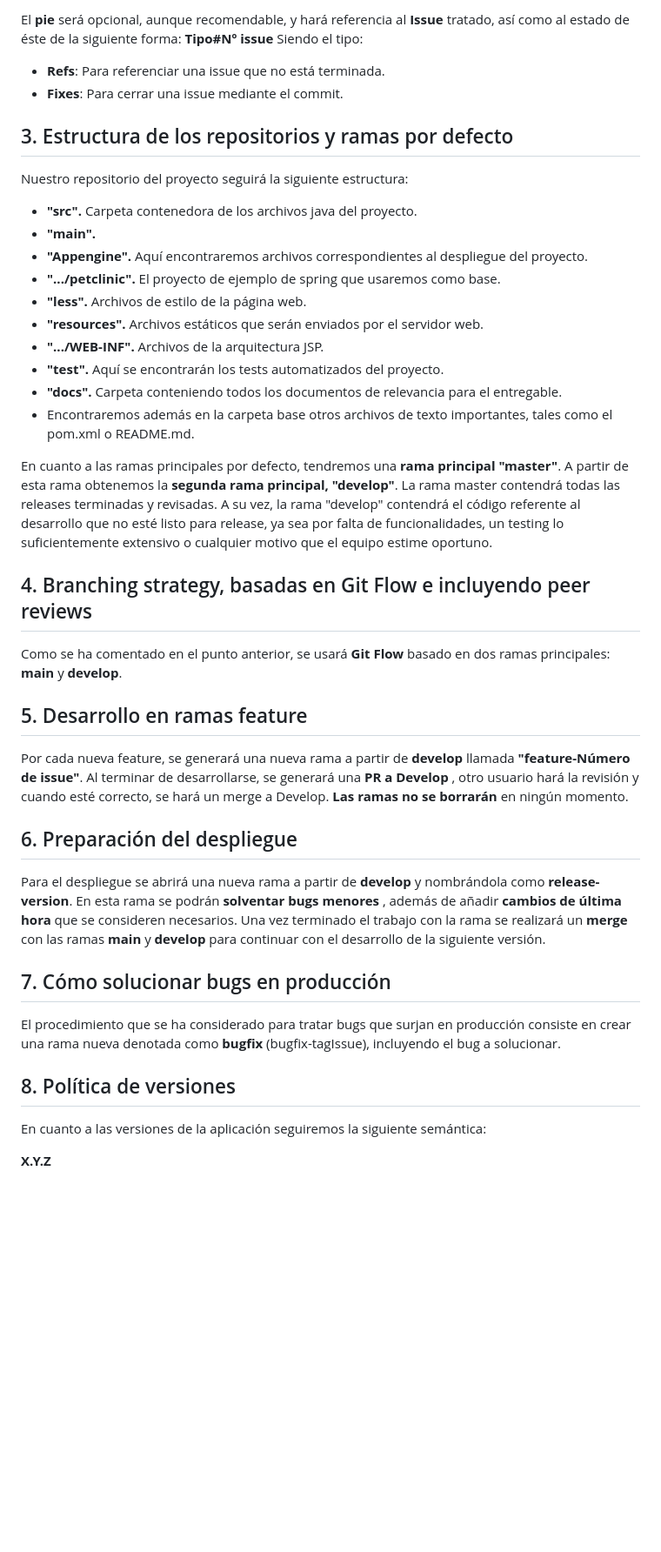
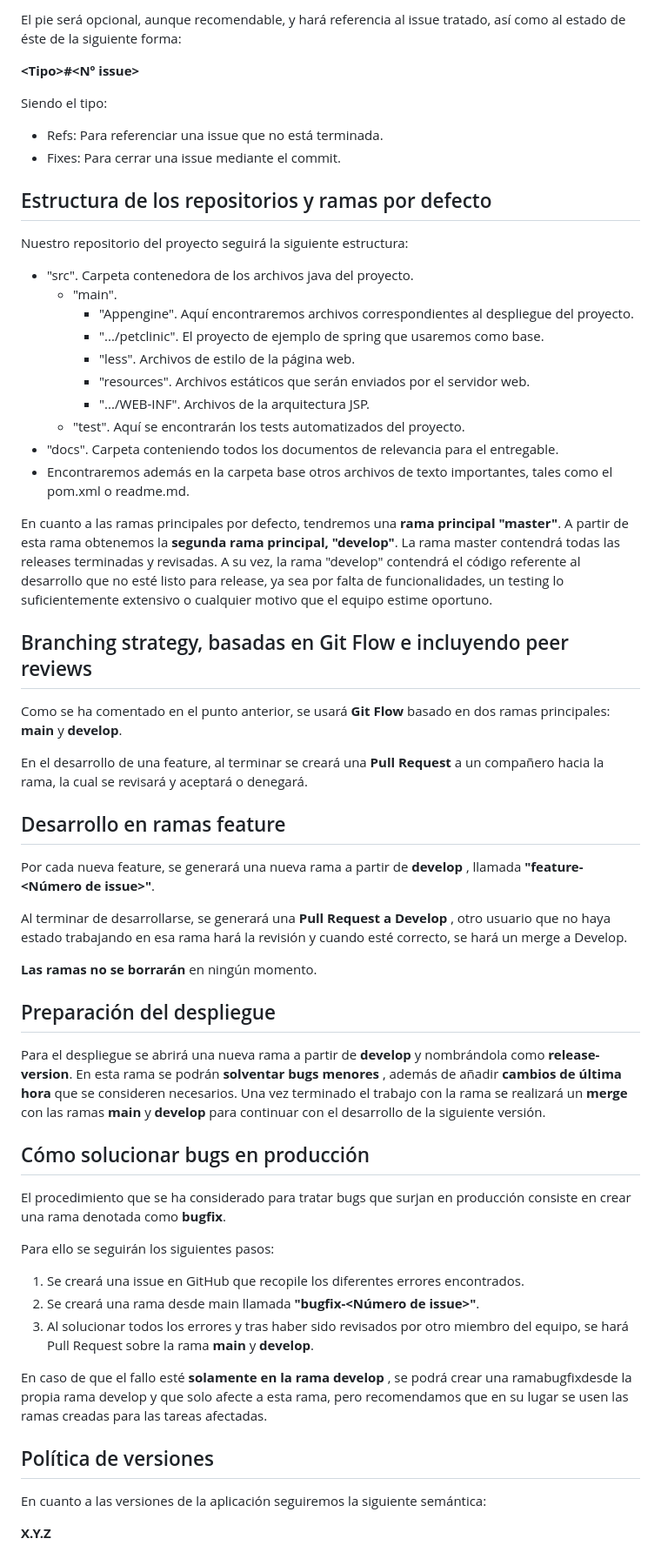
Before and after one commit to gii-is-psg2/psg2-2223-g6-61, a Markdown page: docs/markdown/Informe Técnico de Metodología de Gestión de la Configuración.md, the part around the change printed below. Shown: that part at 87% size. GitHub-like rendering; blank space fills up the shorter version.

```diff
--- a/docs/markdown/Informe Técnico de Metodología de Gestión de la Configuración.md
+++ b/docs/markdown/Informe Técnico de Metodología de Gestión de la Configuración.md
@@ -55,30 +116,62 @@ El **cuerpo** será opcional y debe describir lo desarrollado y el por qué del
 
-El **pie** será opcional, aunque recomendable, y hará referencia al **Issue** tratado, así como al estado de éste de la siguiente forma: **Tipo#Nº issue** Siendo el tipo:
-- **Refs**: Para referenciar una issue que no está terminada.
-- **Fixes**: Para cerrar una issue mediante el commit.
-## 3. Estructura de los repositorios y ramas por defecto
+El pie será opcional, aunque recomendable, y hará referencia al issue tratado, así como al estado de éste de la siguiente forma:
+
+**\<Tipo\>#\<Nº issue\>**
+
+Siendo el tipo:
+
+- Refs: Para referenciar una issue que no está terminada.
+- Fixes: Para cerrar una issue mediante el commit.
+
+## Estructura de los repositorios y ramas por defecto
+
 Nuestro repositorio del proyecto seguirá la siguiente estructura:
-- **"src".** Carpeta contenedora de los archivos java del proyecto.
-- **"main".**
-- **"Appengine".** Aquí encontraremos archivos correspondientes al despliegue del proyecto.
-- **".../petclinic".** El proyecto de ejemplo de spring que usaremos como base.
-- **"less".** Archivos de estilo de la página web.
-- **"resources".** Archivos estáticos que serán enviados por el servidor web.
-- **".../WEB-INF".** Archivos de la arquitectura JSP.
-- **"test".** Aquí se encontrarán los tests automatizados del proyecto.
-- **"docs".** Carpeta conteniendo todos los documentos de relevancia para el entregable.
-- Encontraremos además en la carpeta base otros archivos de texto importantes, tales como el pom.xml o README.md.
+
+- "src". Carpeta contenedora de los archivos java del proyecto.
+  - "main".
+    - "Appengine". Aquí encontraremos archivos correspondientes al despliegue del proyecto.
+    - ".../petclinic". El proyecto de ejemplo de spring que usaremos como base.
+    - "less". Archivos de estilo de la página web.
+    - "resources". Archivos estáticos que serán enviados por el servidor web.
+    - ".../WEB-INF". Archivos de la arquitectura JSP.
+  - "test". Aquí se encontrarán los tests automatizados del proyecto.
+- "docs". Carpeta conteniendo todos los documentos de relevancia para el entregable.
+- Encontraremos además en la carpeta base otros archivos de texto importantes, tales como el pom.xml o readme.md.
 
 En cuanto a las ramas principales por defecto, tendremos una **rama principal "master"**. A partir de esta rama obtenemos la **segunda rama principal, "develop"**. La rama master contendrá todas las releases terminadas y revisadas. A su vez, la rama "develop" contendrá el código referente al desarrollo que no esté listo para release, ya sea por falta de funcionalidades, un testing lo suficientemente extensivo o cualquier motivo que el equipo estime oportuno.
-## 4. Branching strategy, basadas en Git Flow e incluyendo peer reviews
+
+## Branching strategy, basadas en Git Flow e incluyendo peer reviews
+
 Como se ha comentado en el punto anterior, se usará **Git Flow** basado en dos ramas principales: **main** y **develop**.
-## 5. Desarrollo en ramas feature
-Por cada nueva feature, se generará una nueva rama a partir de **develop**  llamada **"feature-Número de issue"**. Al terminar de desarrollarse, se generará una **PR a Develop** , otro usuario hará la revisión y cuando esté correcto, se hará un merge a Develop. **Las ramas no se borrarán** en ningún momento.
-## 6. Preparación del despliegue
+
+En el desarrollo de una feature, al terminar se creará una **Pull Request** a un compañero hacia la rama, la cual se revisará y aceptará o denegará.
+
+## Desarrollo en ramas feature
+
+Por cada nueva feature, se generará una nueva rama a partir de **develop** , llamada **"feature-\<Número de issue\>"**.
+
+Al terminar de desarrollarse, se generará una **Pull Request a Develop** , otro usuario que no haya estado trabajando en esa rama hará la revisión y cuando esté correcto, se hará un merge a Develop.
+
+**Las ramas no se borrarán** en ningún momento.
+
+## Preparación del despliegue
+
 Para el despliegue se abrirá una nueva rama a partir de **develop** y nombrándola como **release-version**. En esta rama se podrán **solventar bugs menores** , además de añadir **cambios de última hora** que se consideren necesarios. Una vez terminado el trabajo con la rama se realizará un **merge** con las ramas **main** y **develop** para continuar con el desarrollo de la siguiente versión.
-## 7. Cómo solucionar bugs en producción
-El procedimiento que se ha considerado para tratar bugs que surjan en producción consiste en crear una rama nueva denotada como **bugfix** (bugfix-tagIssue), incluyendo el bug a solucionar.
-## 8. Política de versiones
+
+## Cómo solucionar bugs en producción
+
+El procedimiento que se ha considerado para tratar bugs que surjan en producción consiste en crear una rama denotada como **bugfix**.
+
+Para ello se seguirán los siguientes pasos:
+
+1. Se creará una issue en GitHub que recopile los diferentes errores encontrados.
+2. Se creará una rama desde main llamada **"bugfix-\<Número de issue\>"**.
+3. Al solucionar todos los errores y tras haber sido revisados por otro miembro del equipo, se hará Pull Request sobre la rama **main** y **develop**.
+
+En caso de que el fallo esté **solamente en la rama develop** , se podrá crear una ramabugfixdesde la propia rama develop y que solo afecte a esta rama, pero recomendamos que en su lugar se usen las ramas creadas para las tareas afectadas.
+
+## Política de versiones
+
 En cuanto a las versiones de la aplicación seguiremos la siguiente semántica:
 
 **X.Y.Z**
```
Also changed, not shown: other parts of docs/markdown/Informe Técnico de Metodología de Gestión de la Configuración.md (+81 -20 lines), docs/markdown/images/image1.png (added), docs/markdown/images/image2.png (added), docs/markdown/images/image3.png (added), docs/markdown/images/image4.png (added).
